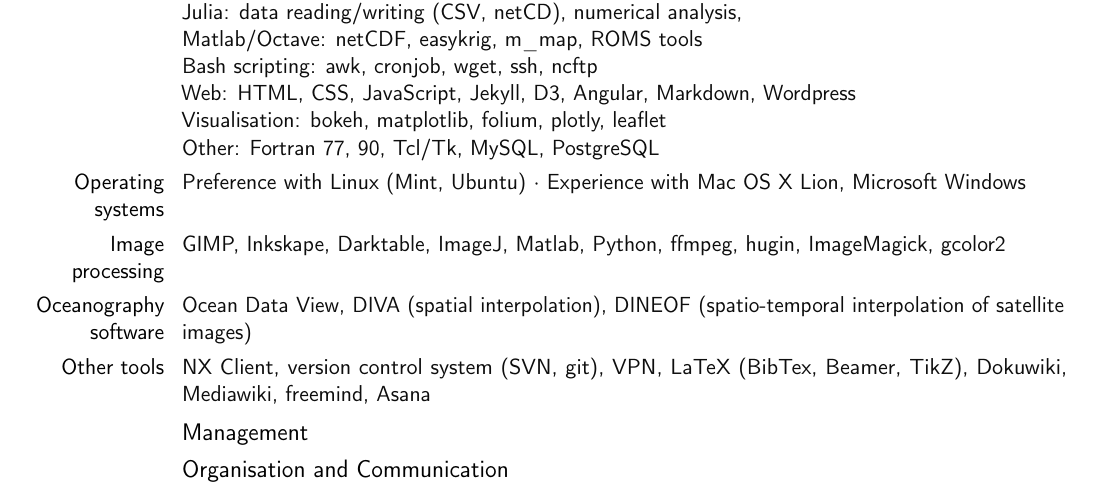
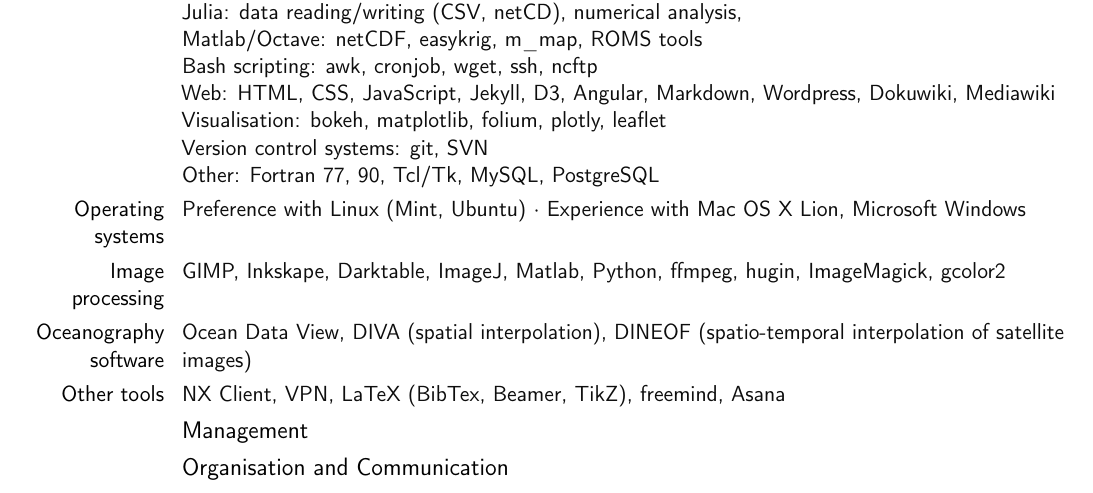
Before and after one commit to ctroupin/ctroupin.github.io, a LaTeX CV (CV/Ctroupin_CVacademic.tex): part of page 3 of 18, cut so that both start at the same text. Compiled offline with pdfLaTeX.

Commit message:
new academic CV version

```diff
--- a/CV/Ctroupin_CVacademic.tex
+++ b/CV/Ctroupin_CVacademic.tex
@@ -21,6 +21,8 @@
 \usepackage{mathabx}
 \usepackage{multicol}
 \usepackage[alpine,weather]{ifsym}
+\usepackage{academicons}
+
 \setlength{\hintscolumnwidth}{2.5cm}           % if you want to change the width of the column with the dates
 \newlength{\logowidth}
 \setlength{\logowidth}{1.5cm}
@@ -231,14 +234,15 @@
 Julia: data reading/writing (CSV, netCD), numerical analysis, \newline
 Matlab/Octave: netCDF, easykrig, m$\_$map, ROMS tools \newline
 Bash scripting: awk, cronjob, wget, ssh, ncftp\newline
-Web: HTML, CSS, JavaScript, Jekyll, D3, Angular, Markdown, Wordpress\newline
+Web: HTML, CSS, JavaScript, Jekyll, D3, Angular, Markdown, Wordpress, Dokuwiki, Mediawiki\newline
 Visualisation: bokeh, matplotlib, folium, plotly, leaflet\newline
+Version control systems: git, SVN \newline
 Other: Fortran 77, 90, Tcl/Tk, MySQL, PostgreSQL}
 \cvitem{Operating systems}{Preference with Linux (Mint, Ubuntu) \sepa Experience with Mac~OS~X Lion, Microsoft Windows}
 %\cvitem{Data formats}{netCDF (ncdump, ncview, Panoply, cdo, nco, OPeNDAP), ODV spreadsheet, HDF, CNV, CSV, JSON}
 \cvitem{Image processing}{GIMP, Inkskape, Darktable, ImageJ, Matlab, Python, ffmpeg, hugin, ImageMagick, gcolor2}
 \cvitem{Oceanography software}{Ocean Data View, DIVA (spatial interpolation), DINEOF (spatio-temporal interpolation of satellite images)}
-\cvitem{Other tools}{NX~Client, version control system (SVN, git), VPN, LaTeX (BibTex, Beamer, TikZ), Dokuwiki, Mediawiki, freemind, Asana}
+\cvitem{Other tools}{NX~Client, VPN, LaTeX (BibTex, Beamer, TikZ), freemind, Asana}
 
 \subsection{Management}
 
```
Also changed, not shown: CV/Ctroupin_CVacademic.pdf, CV/Ctroupin_CVacademic.tex (5 more changed lines).
